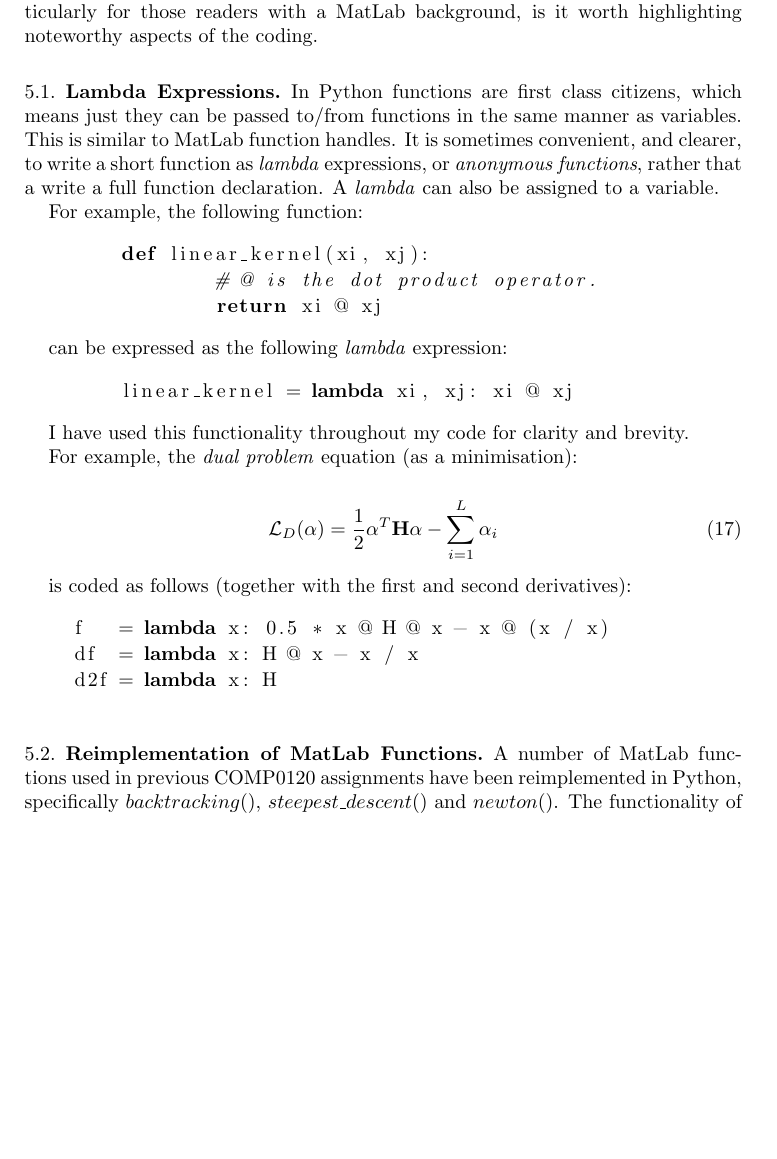
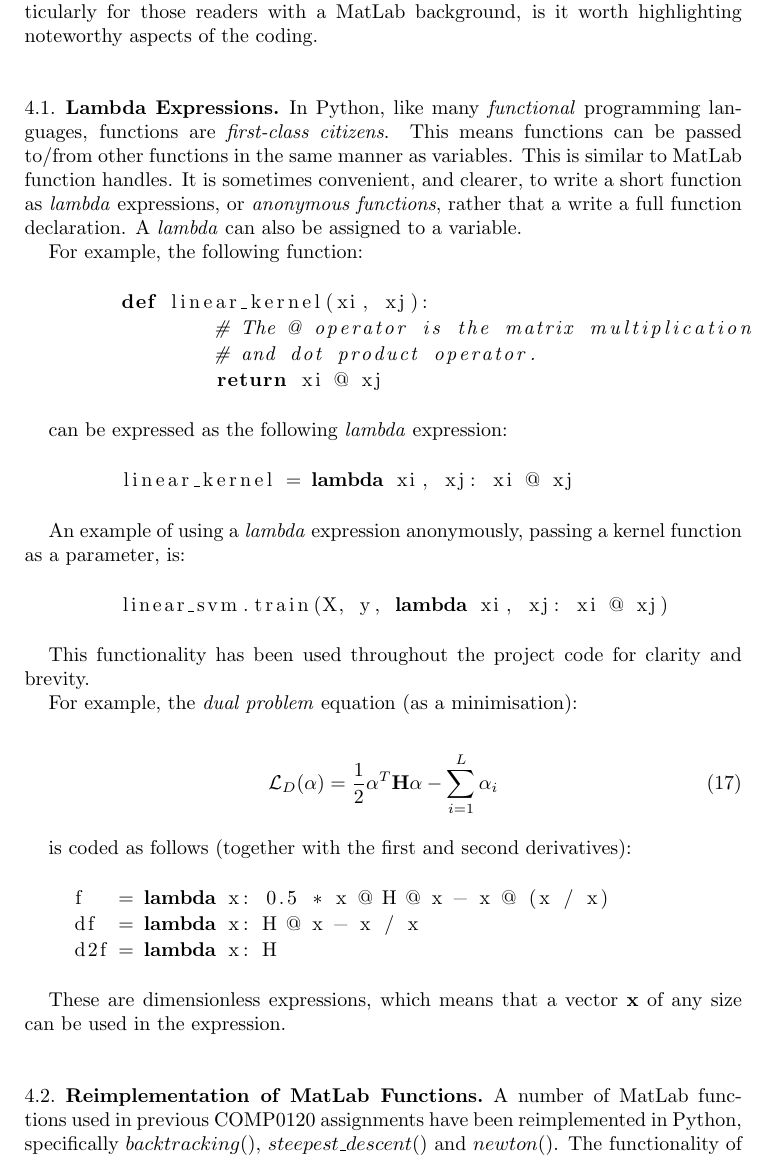
Before and after one commit to johnduffymsc/msc_comp0120project, a LaTeX paper (COMP0120_Project_Report_John_Duffy.tex): part of page 17 of 18 before the commit and part of page 19 of 21 after it, cut so that both start at the same text, the shorter picture padded with empty space. Compiled offline with pdfLaTeX.

Commit message:
Backup of work in progress.

```diff
--- a/COMP0120_Project_Report_John_Duffy.tex
+++ b/COMP0120_Project_Report_John_Duffy.tex
@@ -473,13 +463,14 @@ The subject of this project is to consider two different kernels for non-linear
 The code for this project has been implemented in Python. For clarity, particularly for those readers with a MatLab background, is it worth highlighting noteworthy aspects of the coding.
 
 \subsection{Lambda Expressions}
-In Python functions are first class citizens, which means just they can be passed to/from functions in the same manner as variables. This is similar to MatLab function handles. It is sometimes convenient, and clearer, to write a short function as \emph{lambda} expressions, or \emph{anonymous functions}, rather that a write a full function declaration. A \emph{lambda} can also be assigned to a variable.
+In Python, like many \emph{functional} programming languages, functions are \emph{first-class citizens}. This means functions can be passed to/from other functions in the same manner as variables. This is similar to MatLab function handles. It is sometimes convenient, and clearer, to write a short function as \emph{lambda} expressions, or \emph{anonymous functions}, rather that a write a full function declaration. A \emph{lambda} can also be assigned to a variable.
 
 For example, the following function:
 
 \begin{lstlisting}[language=Python]
 	def linear_kernel(xi, xj):
-		# @ is the dot product operator.
+		# The @ operator is the matrix multiplication
+		# and dot product operator.
     		return xi @ xj
 \end{lstlisting}
 
@@ -489,7 +480,13 @@ can be expressed as the following \emph{lambda} expression:
 	linear_kernel = lambda xi, xj: xi @ xj
 \end{lstlisting}
 
-I have used this functionality throughout my code for clarity and brevity.
+An example of using a \emph{lambda} expression anonymously, passing a kernel function as a parameter, is:
+
+\begin{lstlisting}[language=Python]
+	linear_svm.train(X, y, lambda xi, xj: xi @ xj)
+\end{lstlisting}
+
+This functionality has been used throughout the project code for clarity and brevity.
 
 For example, the \emph{dual problem} equation (as a minimisation):
 
@@ -505,9 +502,9 @@ is coded as follows (together with the first and second derivatives):
     d2f = lambda x: H
 \end{lstlisting}
 
+These are dimensionless expressions, which means that a vector $\mathbf{x}$ of any size can be used in the expression.
+
 \subsection{Reimplementation of MatLab Functions}
-
-%A number of MatLab functions that were used in previous COMP0120 assignments have been reimplemented in MatLab, specifically backtracking(), steepest_descent() and newton() functions.
 
 A number of MatLab functions used in previous COMP0120 assignments have been reimplemented in Python, specifically $backtracking()$, $steepest\_descent()$ and $newton()$. The functionality of these functions was tested against the \emph{Rosenbrock} function and the results compared to the \emph{MatLab} results from Assignment 1.
 
```
Also changed, not shown: COMP0120_Project_Report_John_Duffy.tex (55 more changed lines), 1 other file.
